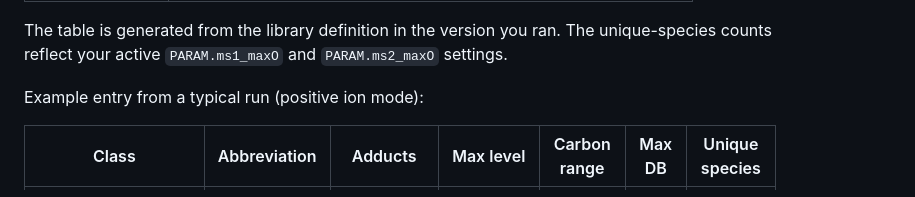
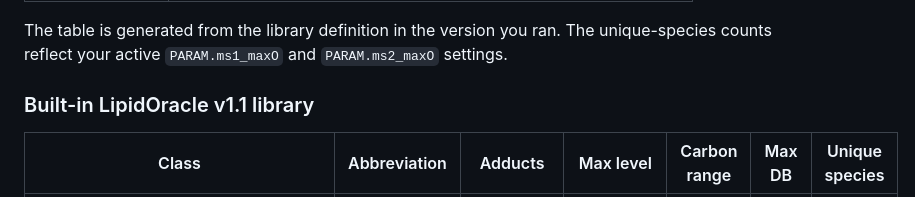
Before and after one commit to zamboni-lab/lipidoracle, a Markdown page: docs/LIPID_LIBRARY.md, the part around one of its changes. GitHub-like rendering.

Commit message:
Sync complete library table to public docs.
Co-Authored-By: Claude Haiku 4.5 <noreply@anthropic.com>

```diff
--- a/docs/LIPID_LIBRARY.md
+++ b/docs/LIPID_LIBRARY.md
@@ -26,7 +26,7 @@ Open `diag/dashboard.html` and go to **Documentation > Lipid Library** to see th
 
 The table is generated from the library definition in the version you ran. The unique-species counts reflect your active `PARAM.ms1_maxO` and `PARAM.ms2_maxO` settings.
 
-Example entry from a typical run (positive ion mode):
+### Built-in LipidOracle v1.1 library
 
 | Class | Abbreviation | Adducts | Max level | Carbon range | Max DB | Unique species |
 |---|---|---|---|---|---|---|
```
Also changed, not shown: other parts of docs/LIPID_LIBRARY.md (+49 -3 lines).
